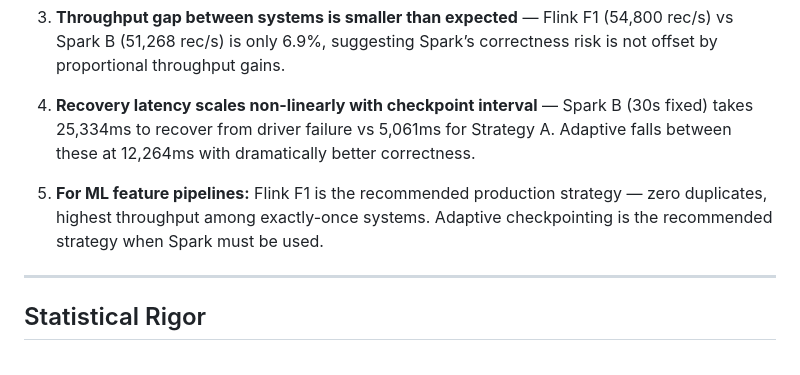
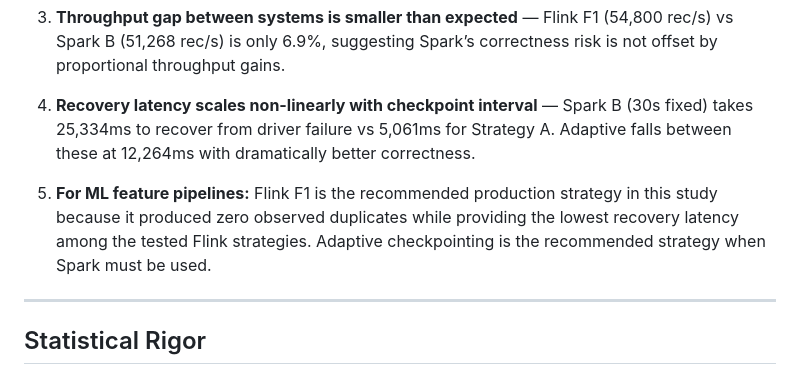
Before and after one commit to rmedipallycic/spark-streaming-fault-tolerance, a Markdown page: README.md, the part around the change. Drawn GitHub-style.

Commit message:
Update ML feature pipeline recommendation in README
Clarified recommendation for ML feature pipelines with details on duplicates and recovery latency.

```diff
--- a/README.md
+++ b/README.md
@@ -74,8 +74,8 @@ These entries describe the configured correctness target, not an unconditional e
 
 4. **Recovery latency scales non-linearly with checkpoint interval** — Spark B (30s fixed) takes 25,334ms to recover from driver failure vs 5,061ms for Strategy A. Adaptive falls between these at 12,264ms with dramatically better correctness.
 
-5. **For ML feature pipelines:** Flink F1 is the recommended production strategy — zero duplicates, highest throughput among exactly-once systems. Adaptive checkpointing is the recommended strategy when Spark must be used.
 
+5. **For ML feature pipelines:** Flink F1 is the recommended production strategy in this study because it produced zero observed duplicates while providing the lowest recovery latency among the tested Flink strategies. Adaptive checkpointing is the recommended strategy when Spark must be used.
 ---
 
 ## Statistical Rigor
```
